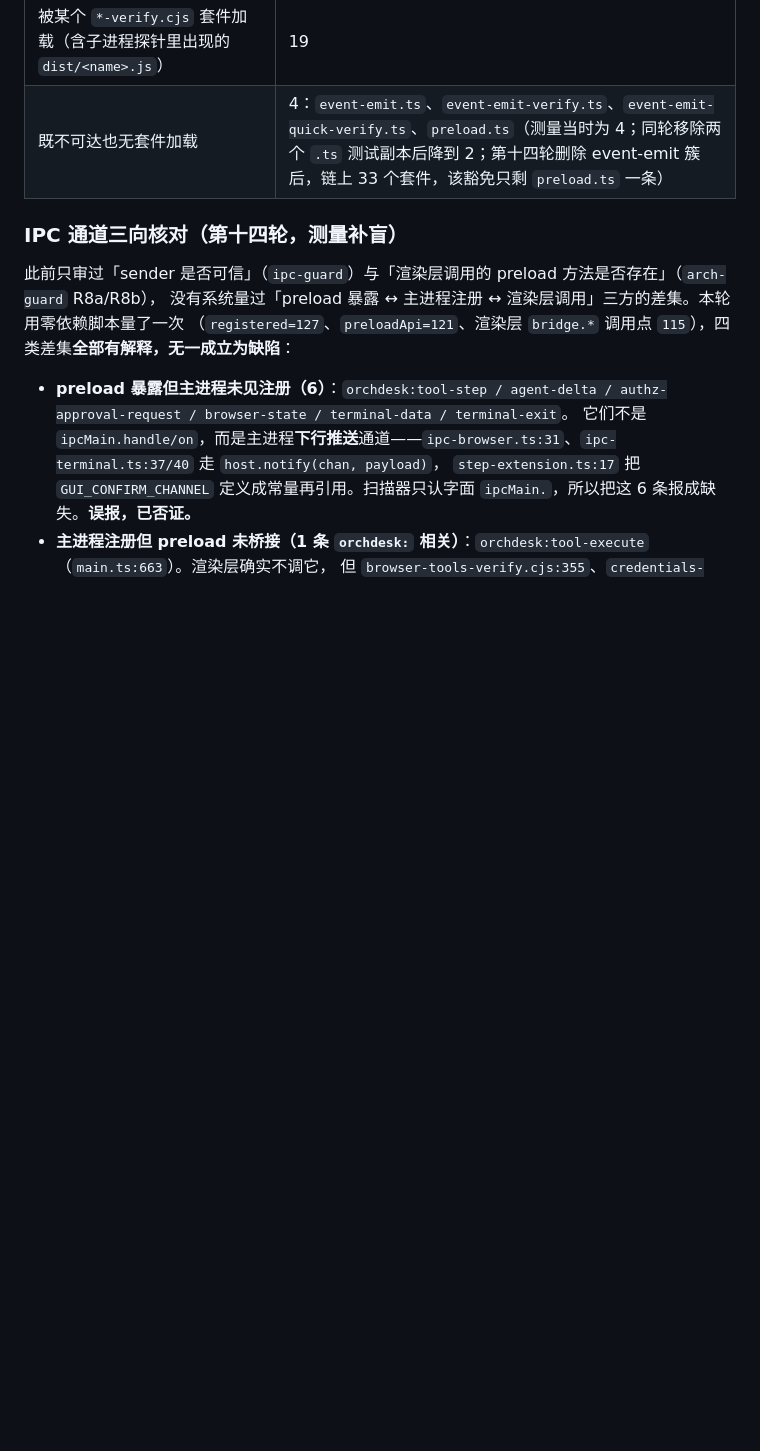
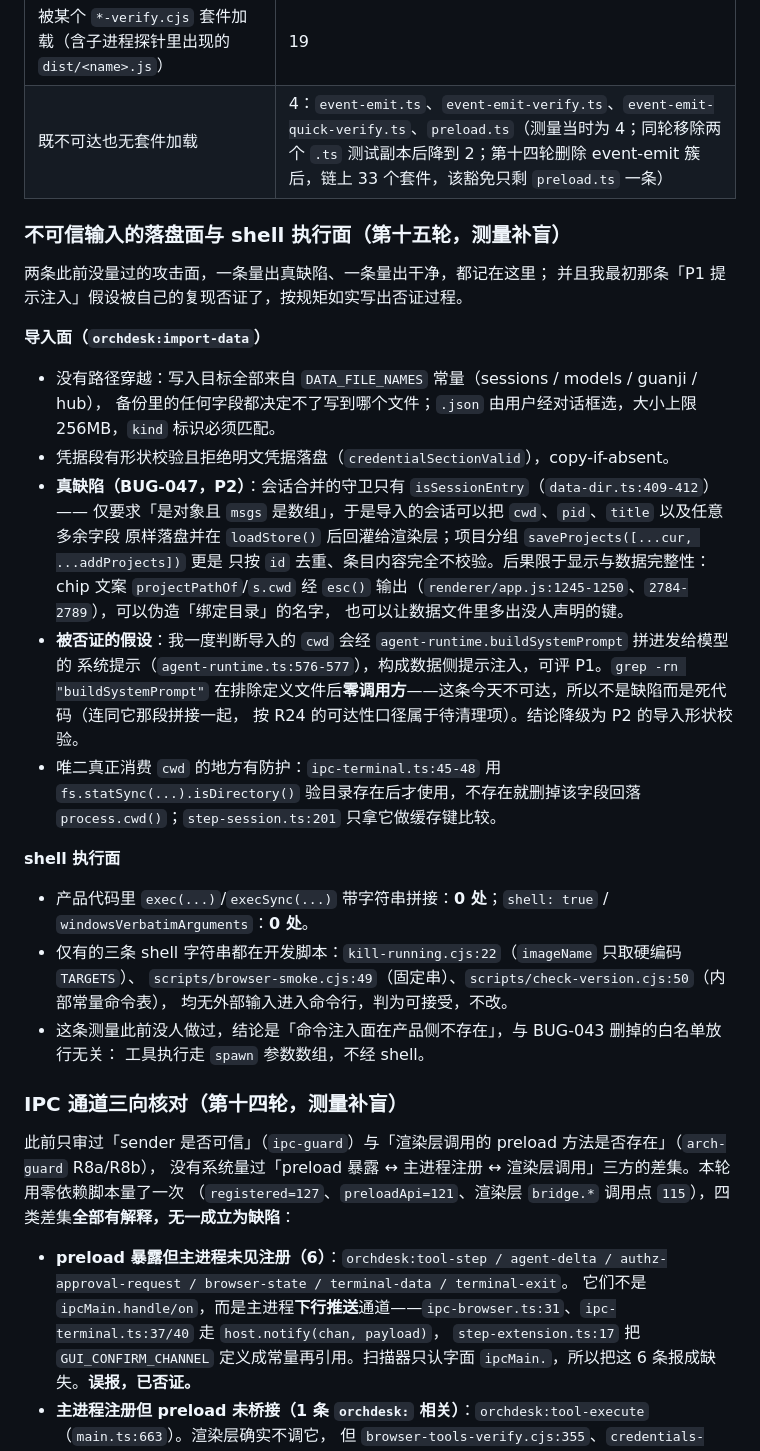
Before and after one commit to ra1nzzz/stepcode, a Markdown page: docs/40-质量/代码审阅-2026-10-01.md, the part around the change. GitHub-like rendering; blank space fills up the shorter version.

Commit message:
docs: 量完导入面与 shell 执行面——一条真缺陷(P2, BUG-047)、一条干净结论，外加我自己那条 P1 假设的否证

```diff
--- a/docs/40-质量/代码审阅-2026-10-01.md
+++ b/docs/40-质量/代码审阅-2026-10-01.md
@@ -213,6 +213,36 @@ R5 那次扩面实验值得记：把验证套件纳入扫描后 7 条命中里 6
 | 被某个 `*-verify.cjs` 套件加载（含子进程探针里出现的 `dist/<name>.js`） | 19 |
 | 既不可达也无套件加载 | 4：`event-emit.ts`、`event-emit-verify.ts`、`event-emit-quick-verify.ts`、`preload.ts`（测量当时为 4；同轮移除两个 `.ts` 测试副本后降到 2；第十四轮删除 event-emit 簇后，链上 33 个套件，该豁免只剩 `preload.ts` 一条） |
 
+
+### 不可信输入的落盘面与 shell 执行面（第十五轮，测量补盲）
+
+两条此前没量过的攻击面，一条量出真缺陷、一条量出干净，都记在这里；
+并且我最初那条「P1 提示注入」假设被自己的复现否证了，按规矩如实写出否证过程。
+
+**导入面（`orchdesk:import-data`）**
+- 没有路径穿越：写入目标全部来自 `DATA_FILE_NAMES` 常量（sessions / models / guanji / hub），
+  备份里的任何字段都决定不了写到哪个文件；`.json` 由用户经对话框选，大小上限 256MB，`kind` 标识必须匹配。
+- 凭据段有形状校验且拒绝明文凭据落盘（`credentialSectionValid`），copy-if-absent。
+- **真缺陷（BUG-047，P2）**：会话合并的守卫只有 `isSessionEntry`（`data-dir.ts:409-412`）——
+  仅要求「是对象且 `msgs` 是数组」，于是导入的会话可以把 `cwd`、`pid`、`title` 以及任意多余字段
+  原样落盘并在 `loadStore()` 后回灌给渲染层；项目分组 `saveProjects([...cur, ...addProjects])` 更是
+  只按 `id` 去重、条目内容完全不校验。后果限于显示与数据完整性：chip 文案 `projectPathOf`/`s.cwd`
+  经 `esc()` 输出（`renderer/app.js:1245-1250`、`2784-2789`），可以伪造「绑定目录」的名字，
+  也可以让数据文件里多出没人声明的键。
+- **被否证的假设**：我一度判断导入的 `cwd` 会经 `agent-runtime.buildSystemPrompt` 拼进发给模型的
+  系统提示（`agent-runtime.ts:576-577`），构成数据侧提示注入，可评 P1。`grep -rn "buildSystemPrompt"`
+  在排除定义文件后**零调用方**——这条今天不可达，所以不是缺陷而是死代码（连同它那段拼接一起，
+  按 R24 的可达性口径属于待清理项）。结论降级为 P2 的导入形状校验。
+- 唯二真正消费 `cwd` 的地方有防护：`ipc-terminal.ts:45-48` 用 `fs.statSync(...).isDirectory()`
+  验目录存在后才使用，不存在就删掉该字段回落 `process.cwd()`；`step-session.ts:201` 只拿它做缓存键比较。
+
+**shell 执行面**
+- 产品代码里 `exec(...)`/`execSync(...)` 带字符串拼接：**0 处**；`shell: true` / `windowsVerbatimArguments`：**0 处**。
+- 仅有的三条 shell 字符串都在开发脚本：`kill-running.cjs:22`（`imageName` 只取硬编码 `TARGETS`）、
+  `scripts/browser-smoke.cjs:49`（固定串）、`scripts/check-version.cjs:50`（内部常量命令表），
+  均无外部输入进入命令行，判为可接受，不改。
+- 这条测量此前没人做过，结论是「命令注入面在产品侧不存在」，与 BUG-043 删掉的白名单放行无关：
+  工具执行走 `spawn` 参数数组，不经 shell。
 ### IPC 通道三向核对（第十四轮，测量补盲）
 
 此前只审过「sender 是否可信」（`ipc-guard`）与「渲染层调用的 preload 方法是否存在」（`arch-guard` R8a/R8b），
```
Also changed, not shown: docs/60-BUG/索引.md (+3 -1 lines).
